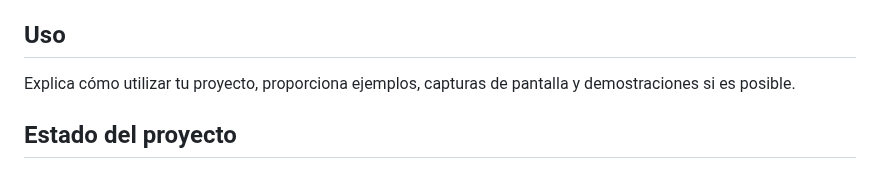
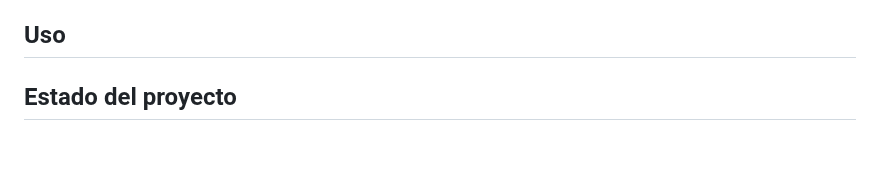
Before and after one commit to Aruiz99/MEDCONECTA, a Markdown page: README.md, the part around one of its changes. Drawn GitHub-style; blank space fills up the shorter version.

```diff
--- a/README.md
+++ b/README.md
@@ -111,7 +111,7 @@ Por último, se mostrará el resultado del solapamiento de todas las semillas, l
 En la carpeta denominada "Escenario Cero" se encuentran los resultados obtenidos. En el directorio principal, se puede encontrar el "Escenario Cero" obtenido de dos maneras distintas. Por un lado, se ha diferenciado entre las áreas de interés identificadas (con un valor de 1) y los LICs semillas (con un valor de 2). Por otro lado, se ha creado un mapa binario que combina ambas zonas. Además, se incluye información adicional para facilitar la comprensión de los resultados, incluyendo el crecimiento de cada LIC individualmente, así como el solapamiento de todos ellos, es decir, el número de LICs que se expanden en un mismo terreno.
 
 ## Uso
-Explica cómo utilizar tu proyecto, proporciona ejemplos, capturas de pantalla y demostraciones si es posible.
+
 
 ## Estado del proyecto
 Este proyecto se encuentra actualmente en una fase de desarrollo activa. Se pueden encontrar errores y funcionalidades incompletas, por ello, se recomienda utilizarlo con precaución.
```
Also changed, not shown: other parts of README.md (+2 -0 lines).
